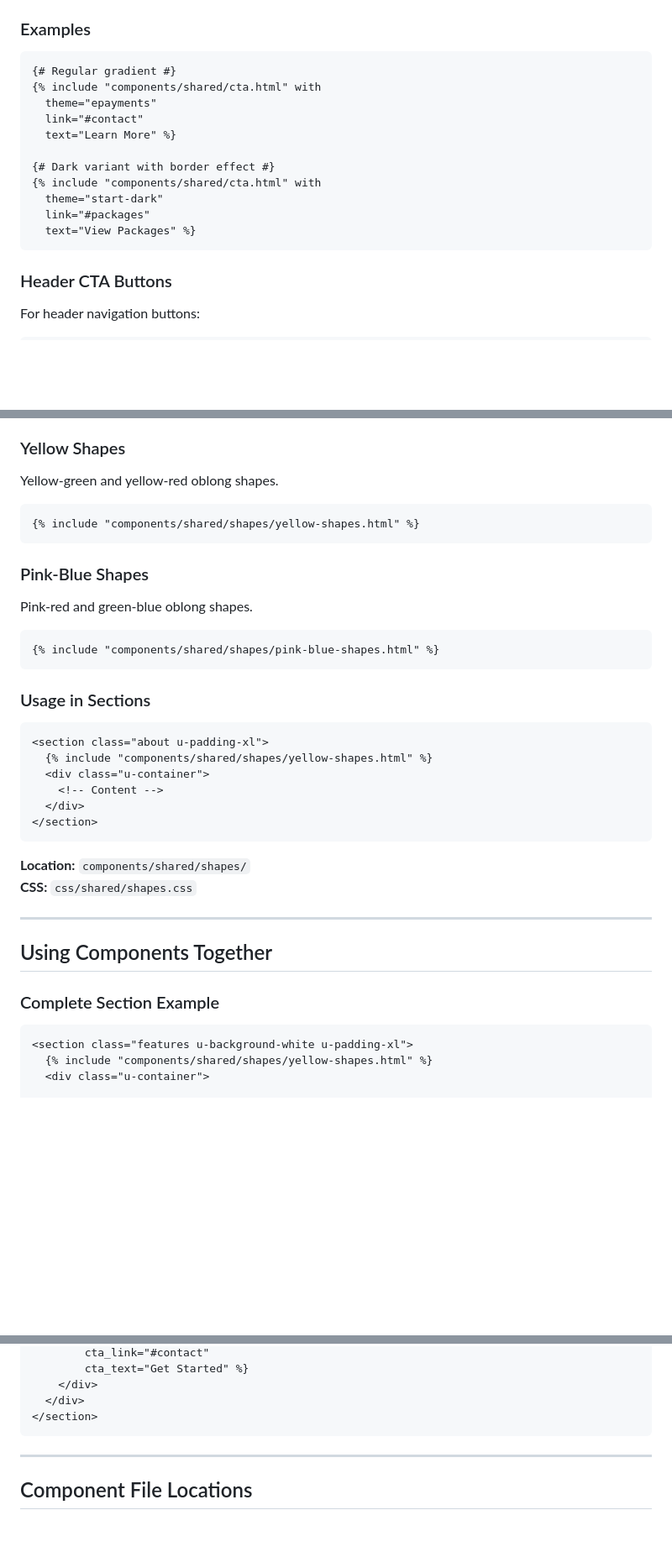
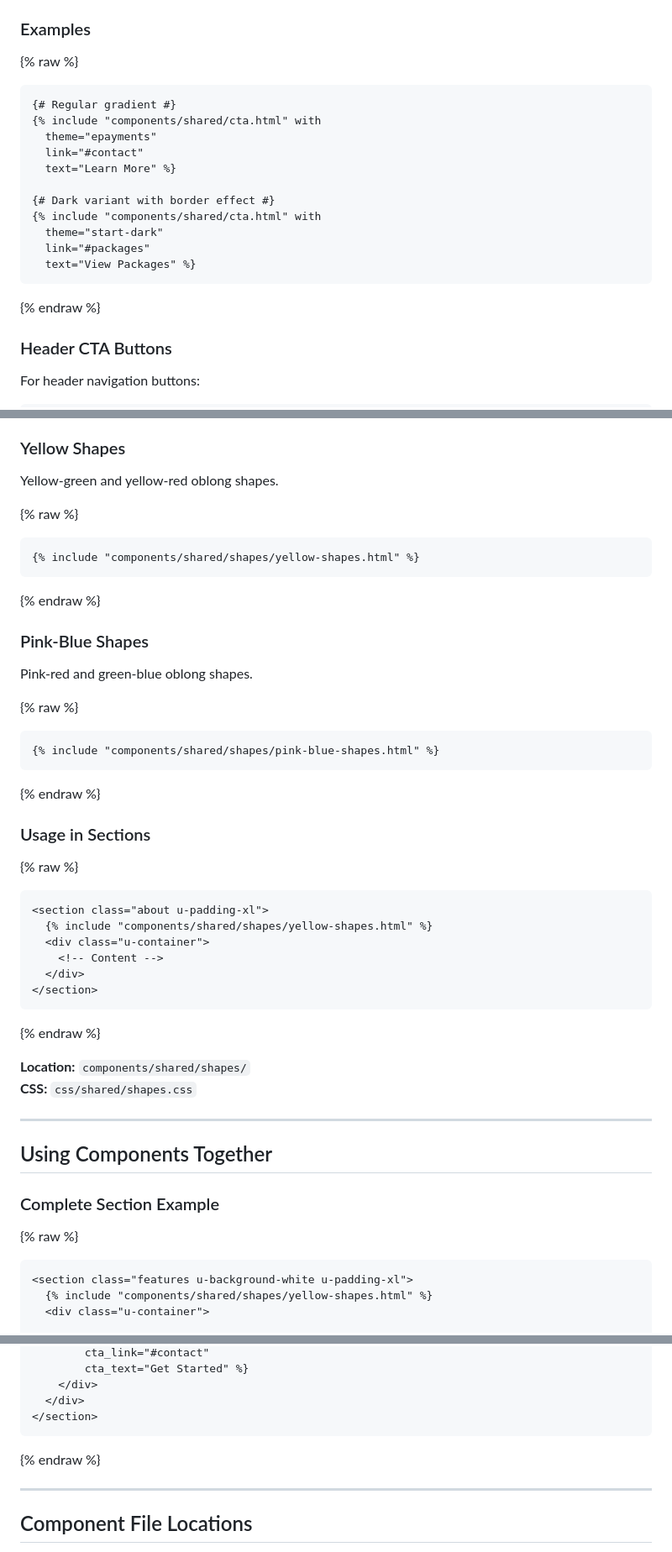
Before and after one commit to ruth-farrell/aladdin-website, a Markdown page: docs/component-library.md, 3 parts joined by grey strips. Shown at 84% size. GitHub-like rendering; blank space fills up the shorter version.

````diff
--- a/docs/component-library.md
+++ b/docs/component-library.md
@@ -159,6 +171,7 @@ Call-to-action buttons with multiple theme options.
 
 ### Examples
 
+{% raw %}
 ```django
 {# Regular gradient #}
 {% include "components/shared/cta.html" with
@@ -172,6 +185,7 @@ Call-to-action buttons with multiple theme options.
   link="#packages"
   text="View Packages" %}
 ```
+{% endraw %}
 
 ### Header CTA Buttons
 
@@ -320,20 +342,25 @@ Decorative shape elements for sections.
 
 Yellow-green and yellow-red oblong shapes.
 
+{% raw %}
 ```django
 {% include "components/shared/shapes/yellow-shapes.html" %}
 ```
+{% endraw %}
 
 ### Pink-Blue Shapes
 
 Pink-red and green-blue oblong shapes.
 
+{% raw %}
 ```django
 {% include "components/shared/shapes/pink-blue-shapes.html" %}
 ```
+{% endraw %}
 
 ### Usage in Sections
 
+{% raw %}
 ```django
 <section class="about u-padding-xl">
   {% include "components/shared/shapes/yellow-shapes.html" %}
@@ -342,6 +369,7 @@ Pink-red and green-blue oblong shapes.
   </div>
 </section>
 ```
+{% endraw %}
 
 **Location:** `components/shared/shapes/`
 **CSS:** `css/shared/shapes.css`
@@ -352,6 +380,7 @@ Pink-red and green-blue oblong shapes.
 
 ### Complete Section Example
 
+{% raw %}
 ```django
 <section class="features u-background-white u-padding-xl">
   {% include "components/shared/shapes/yellow-shapes.html" %}
@@ -382,6 +411,7 @@ Pink-red and green-blue oblong shapes.
   </div>
 </section>
 ```
+{% endraw %}
 
 ---
 
````
Also changed, not shown: other parts of docs/component-library.md (+22 -4 lines), docs/best-practices-checklist.md (+4 -0 lines).
